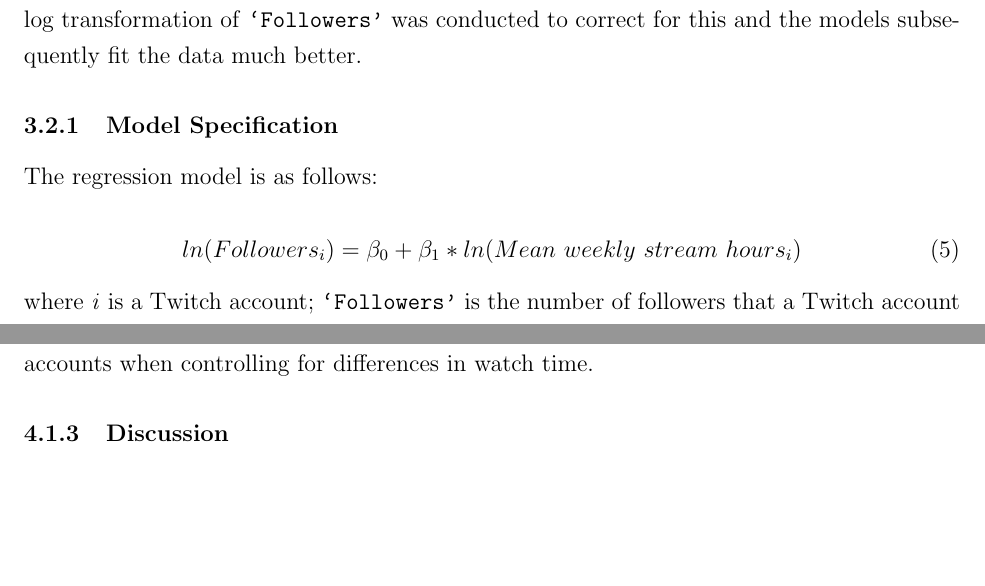
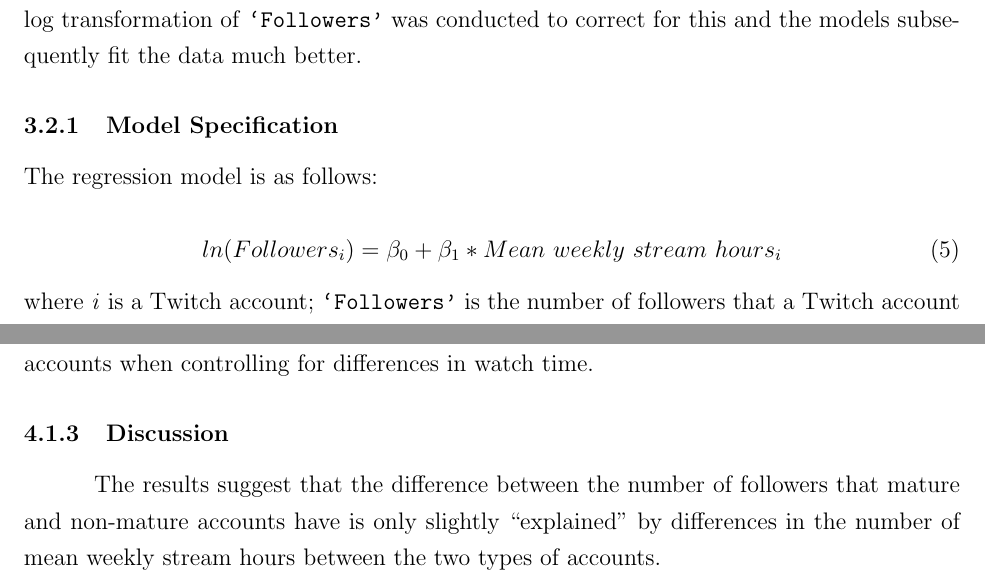
Before and after one commit to matthewacarson/Stat_Crunch_Competition, a LaTeX document (LaTeX_report/final_report.tex): two parts of pages 9 and 12 of 18, joined at a grey line, cut so that both start at the same text, the shorter picture padded with empty space. Compiled offline with pdfLaTeX.

Commit message:
Auto commit

```diff
--- a/LaTeX_report/final_report.tex
+++ b/LaTeX_report/final_report.tex
@@ -214,7 +214,7 @@ Do accounts that stream more have more followers? Intiutively, it would make sen
 The regression model is as follows:
 
 \begin{equation}
-	ln(Followers_{i}) = \beta_{0} + \beta_{1} \ast ln(Mean\ weekly\ stream\ hours_{i})
+	ln(Followers_{i}) = \beta_{0} + \beta_{1} \ast Mean\ weekly\ stream\ hours_{i}
 	\label{eq:ln_followers_stream}
 \end{equation}
 where \emph{i} is a Twitch account; \texttt{`Followers'} is the number of followers that a Twitch account has; \texttt{`Mean weekly stream hours'} is the amount of time a Twitch account streamed over the year divided by 60 and then divided by 52.
@@ -317,7 +317,7 @@ R-squared is rather weak (0.25), but the differences in watch time (mean weekly
 
 \subsubsection{Discussion}\
 
-
+The results suggest that the difference between the number of followers that mature and non-mature accounts have is only slightly "explained" by differences in the number of mean weekly stream hours between the two types of accounts.
 
 
 
```
